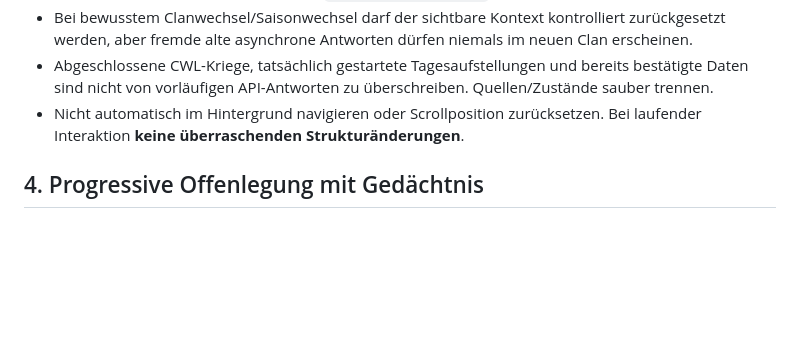
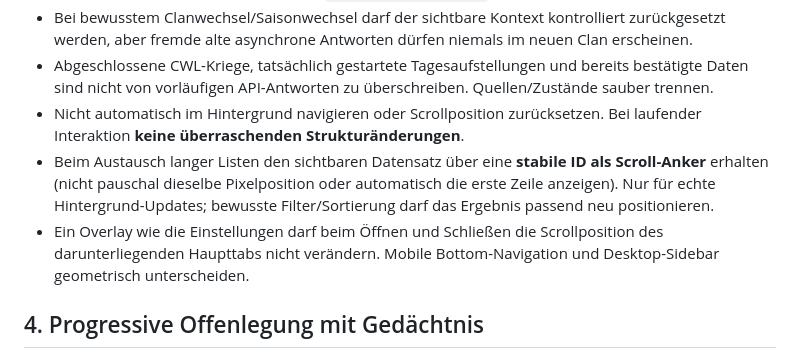
Before and after one commit to Smolmig/cwl_planer, a Markdown page: docs/UX_DESIGN_PRINCIPLES.md, the part around the change. Rendered like a GitHub page; blank space fills up the shorter version.

Commit message:
release(cloud): prepare v1.14.3 scroll context maintenance

```diff
--- a/docs/UX_DESIGN_PRINCIPLES.md
+++ b/docs/UX_DESIGN_PRINCIPLES.md
@@ -30,6 +30,8 @@
 - Bei bewusstem Clanwechsel/Saisonwechsel darf der sichtbare Kontext kontrolliert zurückgesetzt werden, aber fremde alte asynchrone Antworten dürfen niemals im neuen Clan erscheinen.
 - Abgeschlossene CWL-Kriege, tatsächlich gestartete Tagesaufstellungen und bereits bestätigte Daten sind nicht von vorläufigen API-Antworten zu überschreiben. Quellen/Zustände sauber trennen.
 - Nicht automatisch im Hintergrund navigieren oder Scrollposition zurücksetzen. Bei laufender Interaktion **keine überraschenden Strukturänderungen**.
+- Beim Austausch langer Listen den sichtbaren Datensatz über eine **stabile ID als Scroll-Anker** erhalten (nicht pauschal dieselbe Pixelposition oder automatisch die erste Zeile anzeigen). Nur für echte Hintergrund-Updates; bewusste Filter/Sortierung darf das Ergebnis passend neu positionieren.
+- Ein Overlay wie die Einstellungen darf beim Öffnen und Schließen die Scrollposition des darunterliegenden Haupttabs nicht verändern. Mobile Bottom-Navigation und Desktop-Sidebar geometrisch unterscheiden.
 
 ## 4. Progressive Offenlegung mit Gedächtnis
 
```
